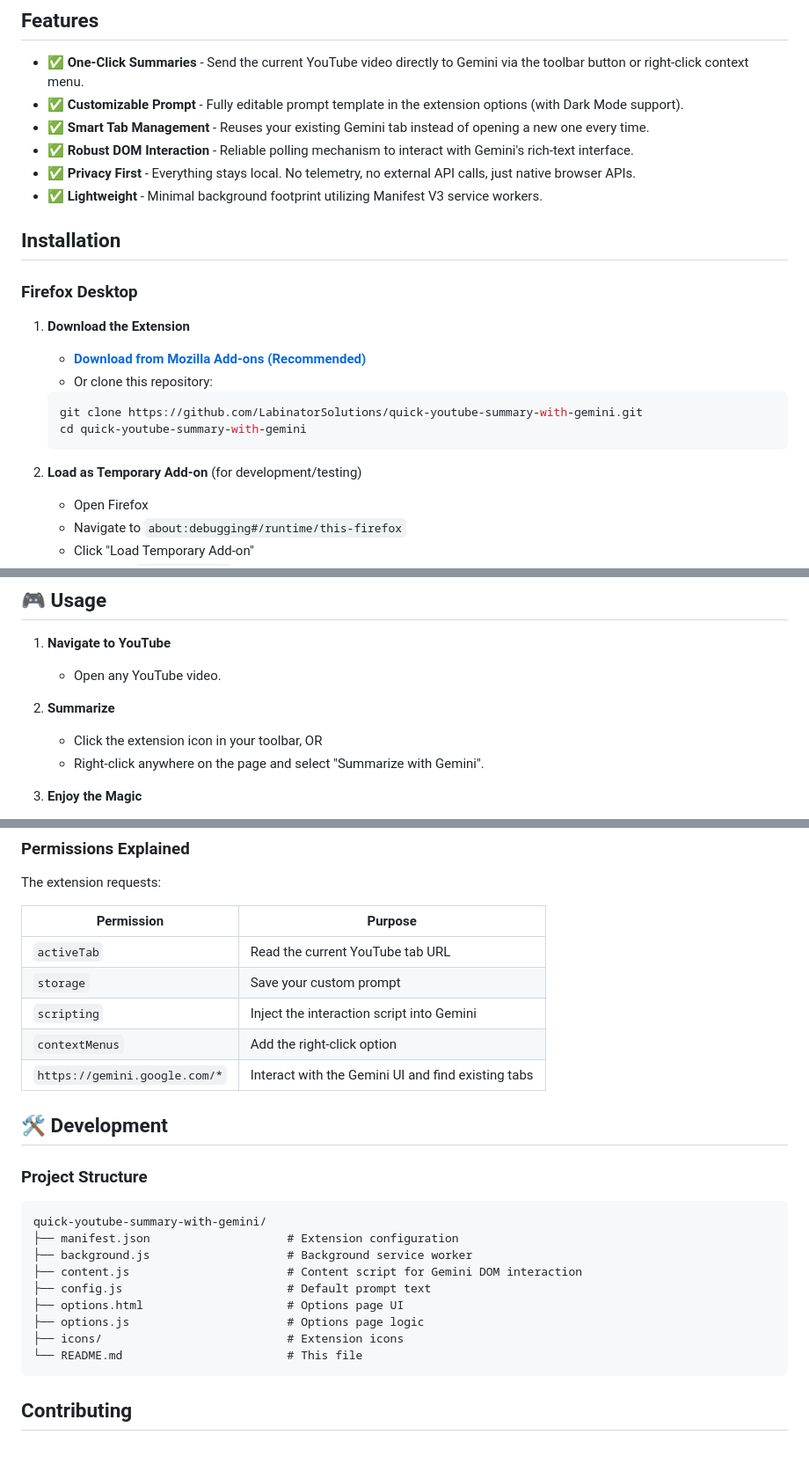
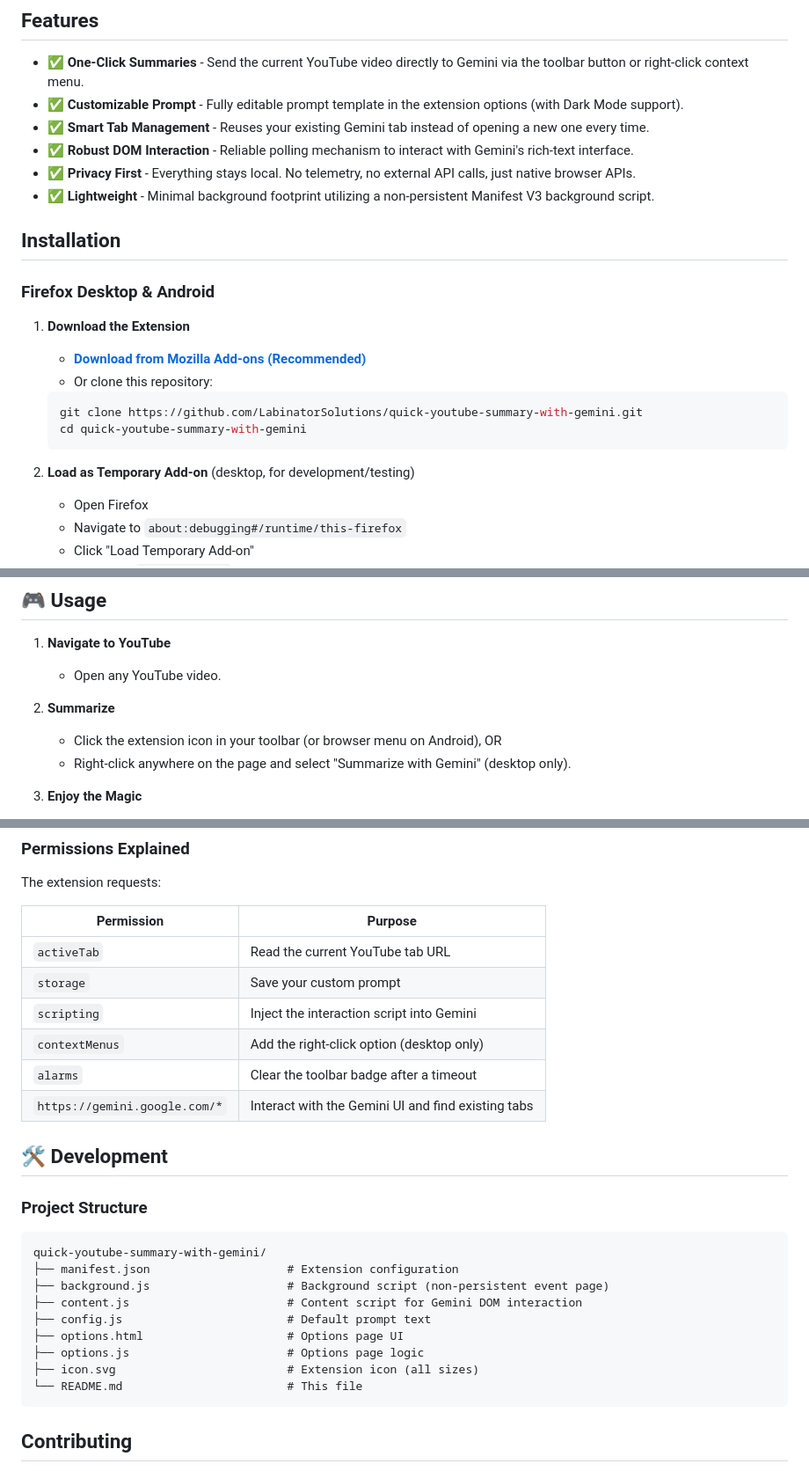
Before and after one commit to LabinatorSolutions/quick-youtube-summary-with-gemini, a Markdown page: README.md, 3 parts joined by grey strips. Shown at 88% size. Drawn GitHub-style.

````diff
--- a/README.md
+++ b/README.md
@@ -23,11 +23,11 @@ This extension provides a seamless bridge between YouTube and Google Gemini. Ins
 - ✅ **Smart Tab Management** - Reuses your existing Gemini tab instead of opening a new one every time.
 - ✅ **Robust DOM Interaction** - Reliable polling mechanism to interact with Gemini's rich-text interface.
 - ✅ **Privacy First** - Everything stays local. No telemetry, no external API calls, just native browser APIs.
-- ✅ **Lightweight** - Minimal background footprint utilizing Manifest V3 service workers.
+- ✅ **Lightweight** - Minimal background footprint utilizing a non-persistent Manifest V3 background script.
 
 ## Installation
 
-### Firefox Desktop
+### Firefox Desktop & Android
 
 1. **Download the Extension**
    - [**Download from Mozilla Add-ons (Recommended)**](https://addons.mozilla.org/en-US/firefox/addon/quick-yt-summary-with-gemini/)
@@ -38,7 +38,7 @@ This extension provides a seamless bridge between YouTube and Google Gemini. Ins
    cd quick-youtube-summary-with-gemini
    ```
 
-2. **Load as Temporary Add-on** (for development/testing)
+2. **Load as Temporary Add-on** (desktop, for development/testing)
    - Open Firefox
    - Navigate to `about:debugging#/runtime/this-firefox`
    - Click "Load Temporary Add-on"
@@ -51,8 +51,8 @@ This extension provides a seamless bridge between YouTube and Google Gemini. Ins
    - Open any YouTube video.
 
 2. **Summarize**
-   - Click the extension icon in your toolbar, OR
-   - Right-click anywhere on the page and select "Summarize with Gemini".
+   - Click the extension icon in your toolbar (or browser menu on Android), OR
+   - Right-click anywhere on the page and select "Summarize with Gemini" (desktop only).
 
 3. **Enjoy the Magic**
    - The extension will automatically switch to your Gemini tab (or open one if it doesn't exist).
@@ -94,7 +94,8 @@ The extension requests:
 | `activeTab`                               | Read the current YouTube tab URL                   |
 | `storage`                                 | Save your custom prompt                            |
 | `scripting`                               | Inject the interaction script into Gemini          |
-| `contextMenus`                            | Add the right-click option                         |
+| `contextMenus`                            | Add the right-click option (desktop only)          |
+| `alarms`                                  | Clear the toolbar badge after a timeout            |
 | `https://gemini.google.com/*`             | Interact with the Gemini UI and find existing tabs |
 
 ## 🛠️ Development
@@ -104,12 +105,12 @@ The extension requests:
 ```text
 quick-youtube-summary-with-gemini/
 ├── manifest.json                    # Extension configuration
-├── background.js                    # Background service worker
+├── background.js                    # Background script (non-persistent event page)
 ├── content.js                       # Content script for Gemini DOM interaction
 ├── config.js                        # Default prompt text
 ├── options.html                     # Options page UI
 ├── options.js                       # Options page logic
-├── icons/                           # Extension icons
+├── icon.svg                         # Extension icon (all sizes)
 └── README.md                        # This file
 ```
 
````
